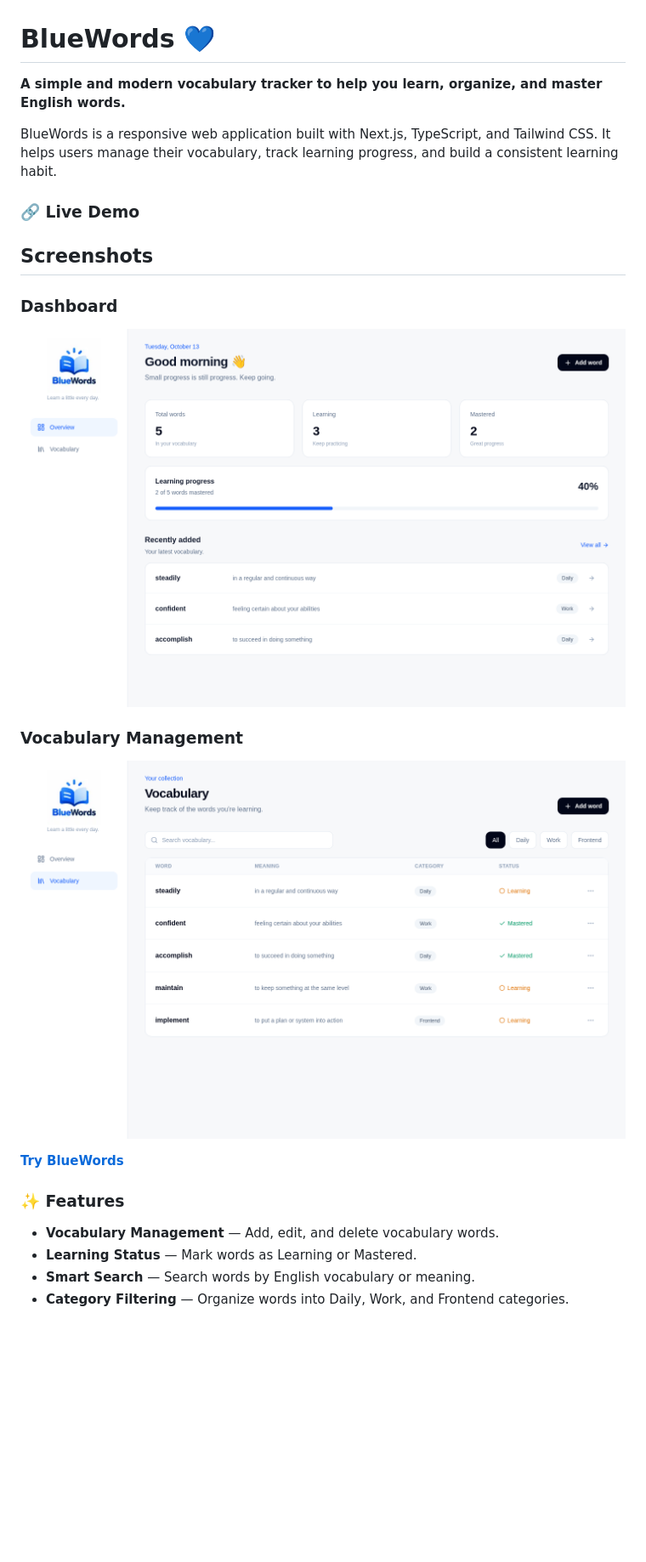
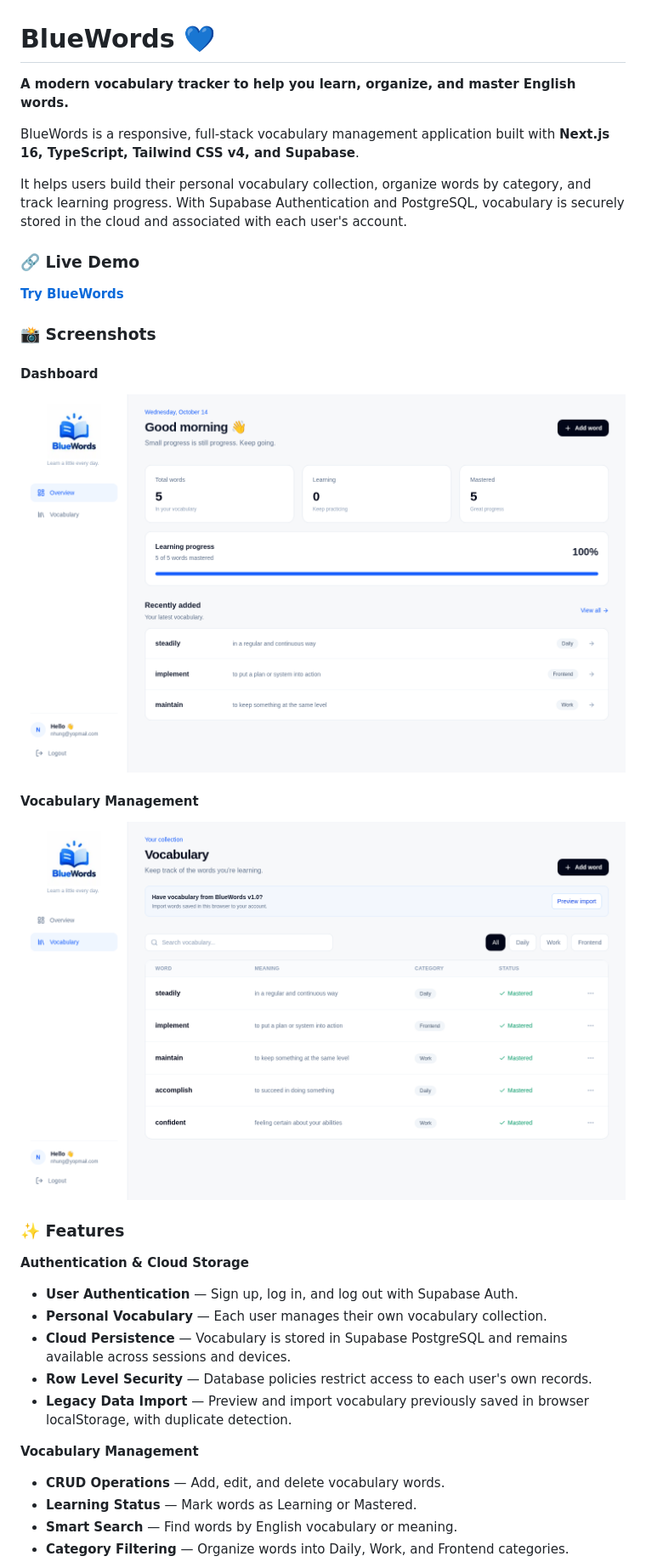
Before and after one commit to itcoding2520/bluewords, a Markdown page: README.md, the part around one of its changes. Shown at 85% size. GitHub-like rendering; pictures changed too: public/screenshots/dashboard.png, public/screenshots/vocabulary.png; blank space fills up the shorter version.

Commit message:
docs: update README and Cloud Sync screenshots

```diff
--- a/README.md
+++ b/README.md
@@ -1,27 +1,36 @@
 # BlueWords 💙
 
-**A simple and modern vocabulary tracker to help you learn, organize, and master English words.**
+**A modern vocabulary tracker to help you learn, organize, and master English words.**
 
-BlueWords is a responsive web application built with Next.js, TypeScript, and Tailwind CSS. It helps users manage their vocabulary, track learning progress, and build a consistent learning habit.
+BlueWords is a responsive, full-stack vocabulary management application built with **Next.js 16, TypeScript, Tailwind CSS v4, and Supabase**.
+
+It helps users build their personal vocabulary collection, organize words by category, and track learning progress. With Supabase Authentication and PostgreSQL, vocabulary is securely stored in the cloud and associated with each user's account.
 
 ### 🔗 Live Demo
 
-## Screenshots
+**[Try BlueWords](https://bluewords.vercel.app)**
 
-### Dashboard
+### 📸 Screenshots
+
+#### Dashboard
 
 ![BlueWords Dashboard](./public/screenshots/dashboard.png)
 
-### Vocabulary Management
+#### Vocabulary Management
 
 ![BlueWords Vocabulary](./public/screenshots/vocabulary.png)
 
-
-**[Try BlueWords](https://bluewords.vercel.app)**
-
 ### ✨ Features
 
-- **Vocabulary Management** — Add, edit, and delete vocabulary words.
+**Authentication & Cloud Storage**
+- **User Authentication** — Sign up, log in, and log out with Supabase Auth.
+- **Personal Vocabulary** — Each user manages their own vocabulary collection.
+- **Cloud Persistence** — Vocabulary is stored in Supabase PostgreSQL and remains available across sessions and devices.
+- **Row Level Security** — Database policies restrict access to each user's own records.
+- **Legacy Data Import** — Preview and import vocabulary previously saved in browser localStorage, with duplicate detection.
+
+**Vocabulary Management**
+- **CRUD Operations** — Add, edit, and delete vocabulary words.
 - **Learning Status** — Mark words as Learning or Mastered.
-- **Smart Search** — Search words by English vocabulary or meaning.
+- **Smart Search** — Find words by English vocabulary or meaning.
 - **Category Filtering** — Organize words into Daily, Work, and Frontend categories.
```
Also changed, not shown: other parts of README.md (+74 -33 lines).
